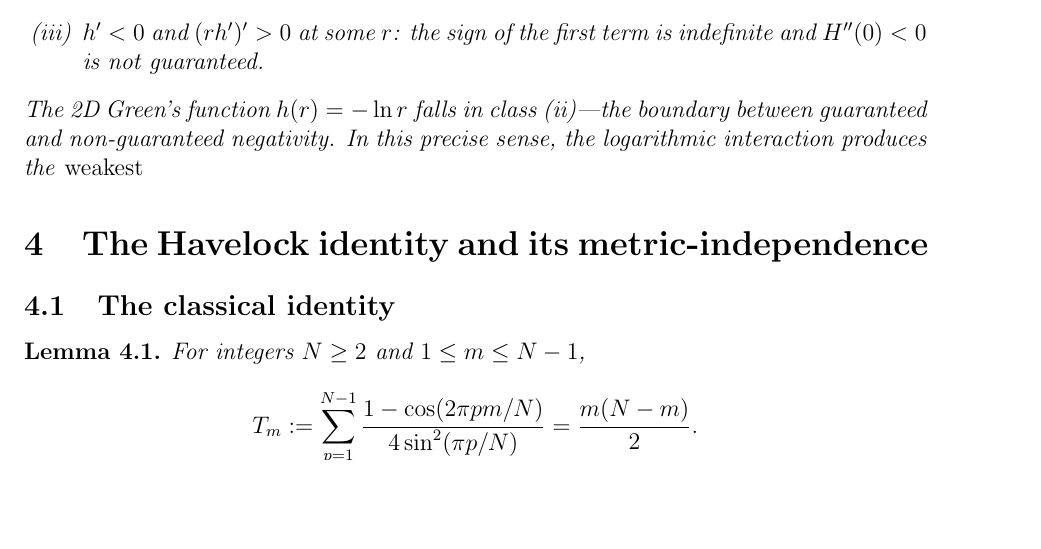
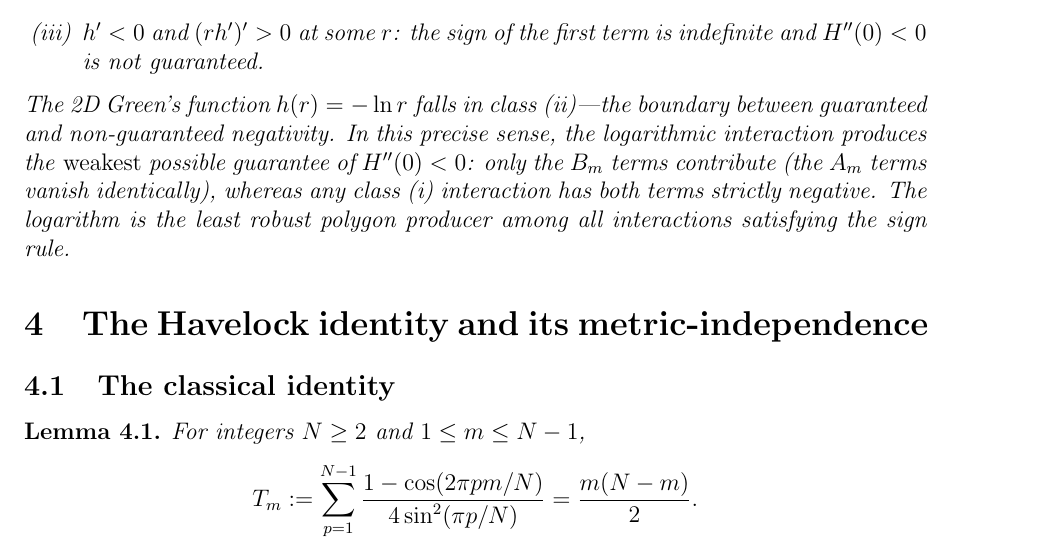
Before and after one commit to speagleg/polar-planetary-polygons, a LaTeX paper (latex/paper-1-mathematics/main.tex): part of page 7 of 19, cut so that both start at the same text, the shorter picture padded with empty space. Compiled offline with pdfLaTeX.

Commit message:
Fix truncated sentence in Remark 3.1 (class ii/iii boundary)
The remark ended mid-sentence: "...the weakest" and stopped.
Completed: the logarithm produces the weakest possible guarantee
of H''(0) < 0 because only the B_m terms contribute (A_m = 0);
any class (i) interaction has both terms strictly negative.

Co-Authored-By: Claude Opus 4.6 (1M context) <noreply@anthropic.com>

```diff
--- a/latex/paper-1-mathematics/main.tex
+++ b/latex/paper-1-mathematics/main.tex
@@ -484,6 +484,11 @@ interactions into three classes:
 The 2D Green's function $h(r) = -\ln r$ falls in class~(ii)---the
 boundary between guaranteed and non-guaranteed negativity.  In this
 precise sense, the logarithmic interaction produces the \emph{weakest}
+possible guarantee of $H''(0) < 0$: only the $B_m$ terms contribute
+(the $A_m$ terms vanish identically), whereas any class~(i)
+interaction has both terms strictly negative.  The logarithm is the
+least robust polygon producer among all interactions satisfying the
+sign rule.
 
 %% ====================================================================
 \section{The Havelock identity and its metric-independence}
```
